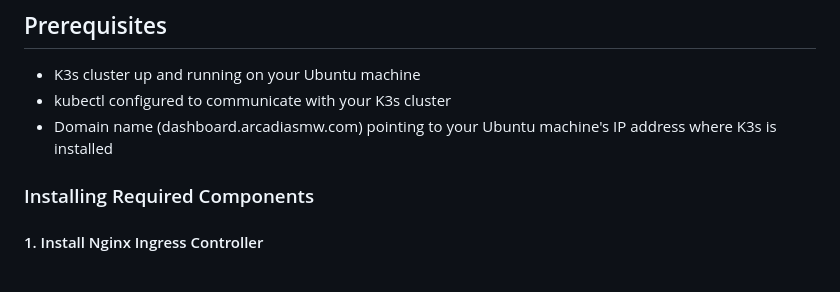
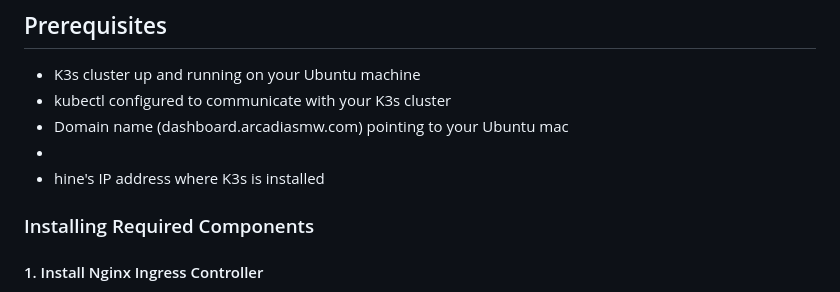
Before and after one commit to pt-vamshi/K3, a Markdown page: README.md, the part around the change. Rendered like a GitHub page.

```diff
--- a/README.md
+++ b/README.md
@@ -6,7 +6,9 @@ This repository contains all the necessary files to deploy the PTFD application
 
 - K3s cluster up and running on your Ubuntu machine
 - kubectl configured to communicate with your K3s cluster
-- Domain name (dashboard.arcadiasmw.com) pointing to your Ubuntu machine's IP address where K3s is installed
+- Domain name (dashboard.arcadiasmw.com) pointing to your Ubuntu mac
+-
+- hine's IP address where K3s is installed
 
 ### Installing Required Components
 
```
